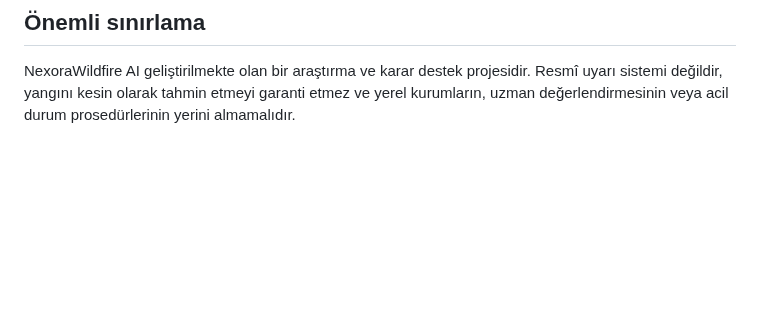
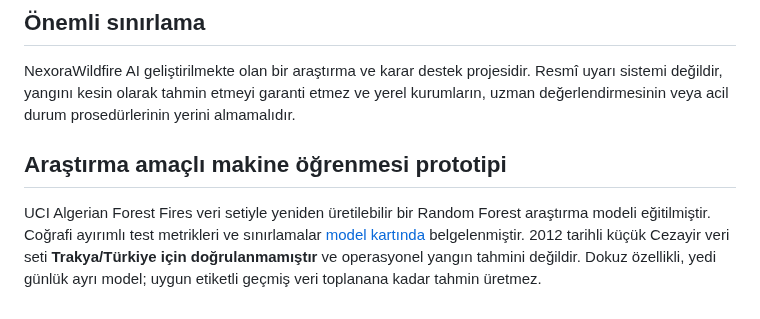
Before and after one commit to Nexora88/nova-forest-ai, a Markdown page: README.tr.md, the part around the change. Drawn GitHub-style; blank space fills up the shorter version.

Commit message:
docs: document measured ML prototype and provider verification steps

```diff
--- a/README.tr.md
+++ b/README.tr.md
@@ -66,3 +66,8 @@ Katkılar memnuniyetle karşılanır. Gerçek dışı veri ve metrik eklemeyin;
 ## Önemli sınırlama
 
 NexoraWildfire AI geliştirilmekte olan bir araştırma ve karar destek projesidir. Resmî uyarı sistemi değildir, yangını kesin olarak tahmin etmeyi garanti etmez ve yerel kurumların, uzman değerlendirmesinin veya acil durum prosedürlerinin yerini almamalıdır.
+
+
+## Araştırma amaçlı makine öğrenmesi prototipi
+
+UCI Algerian Forest Fires veri setiyle yeniden üretilebilir bir Random Forest araştırma modeli eğitilmiştir. Coğrafi ayırımlı test metrikleri ve sınırlamalar [model kartında](docs/ML_MODEL_CARD.md) belgelenmiştir. 2012 tarihli küçük Cezayir veri seti **Trakya/Türkiye için doğrulanmamıştır** ve operasyonel yangın tahmini değildir. Dokuz özellikli, yedi günlük ayrı model; uygun etiketli geçmiş veri toplanana kadar tahmin üretmez.
```
